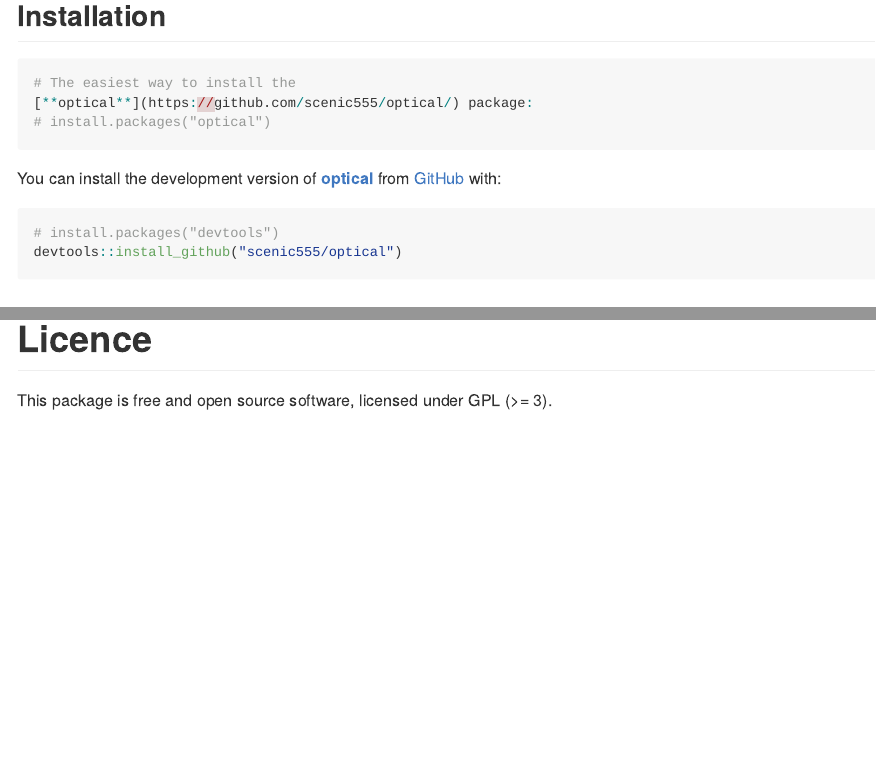
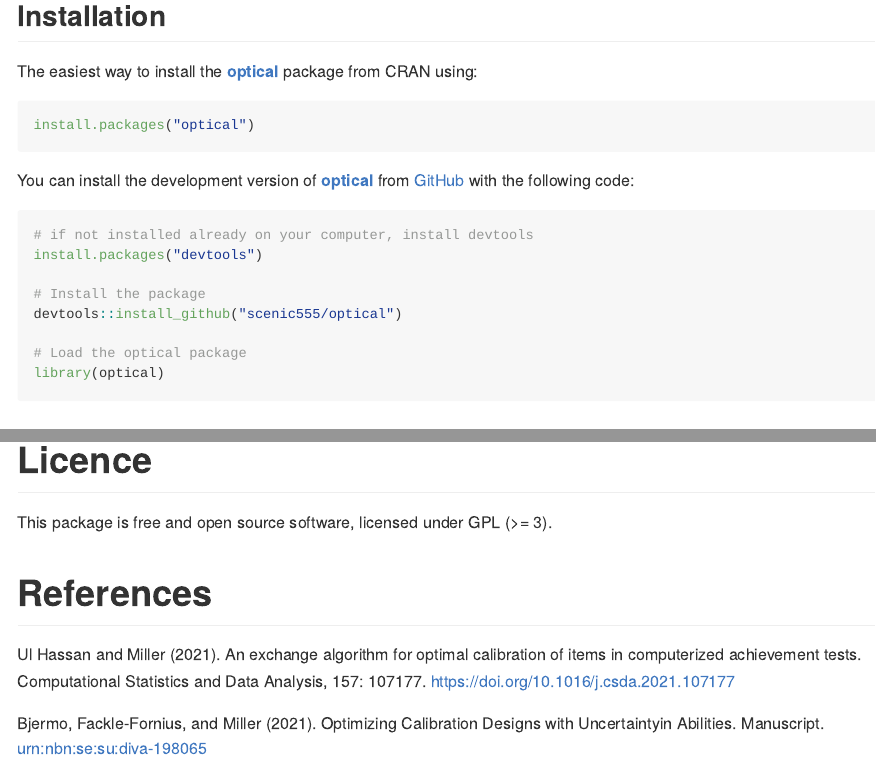
Before and after one commit to scenic555/optical, an R Markdown document (README.Rmd): the page in a window 1100 px wide, from 210 px down, and a second part further down, joined at a grey line. The pictures show the output file README.md that the author committed with the source, drawn offline in the style of GitHub; badge pictures from the web are left out.

Commit message:
update documentation

````diff
--- a/README.Rmd
+++ b/README.Rmd
@@ -27,17 +27,23 @@
 
 ## Installation
 
+The easiest way to install the [**optical**](https://github.com/scenic555/optical/) package from CRAN using:
+
 ``` r
-# The easiest way to install the
-[**optical**](https://github.com/scenic555/optical/) package:
-# install.packages("optical")
+install.packages("optical")
 ```
 
-You can install the development version of [**optical**](https://github.com/scenic555/optical/) from [GitHub](https://github.com/) with:
+You can install the development version of [**optical**](https://github.com/scenic555/optical/) from [GitHub](https://github.com/) with the following code:
 
 ``` r
-# install.packages("devtools")
+# if not installed already on your computer, install devtools
+install.packages("devtools")
+
+# Install the package
 devtools::install_github("scenic555/optical")
+
+# Load the optical package
+library(optical)
 ```
 
 ## Example
@@ -62,3 +68,9 @@
 # Licence
 
 This package is free and open source software, licensed under GPL (\>= 3).
+
+# References
+
+Ul Hassan and Miller (2021). An exchange algorithm for optimal calibration of items in computerized achievement tests. Computational Statistics and Data Analysis, 157: 107177. <https://doi.org/10.1016/j.csda.2021.107177>
+
+Bjermo, Fackle-Fornius, and Miller (2021). Optimizing Calibration Designs with Uncertaintyin Abilities. Manuscript. <urn:nbn:se:su:diva-198065>
````
Also changed, not shown: README.md.
